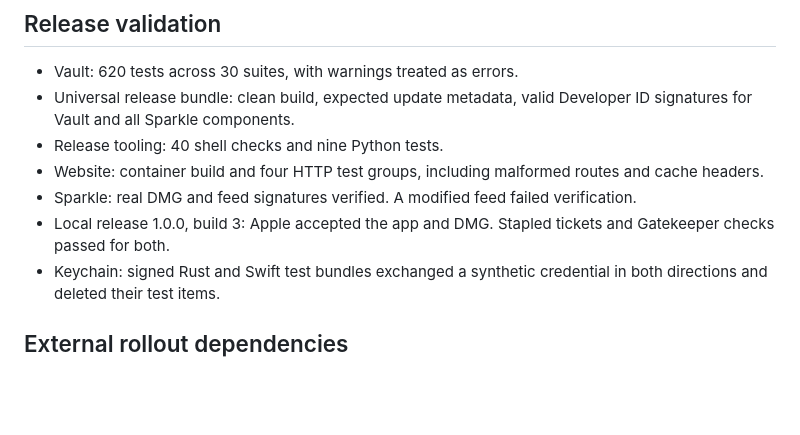
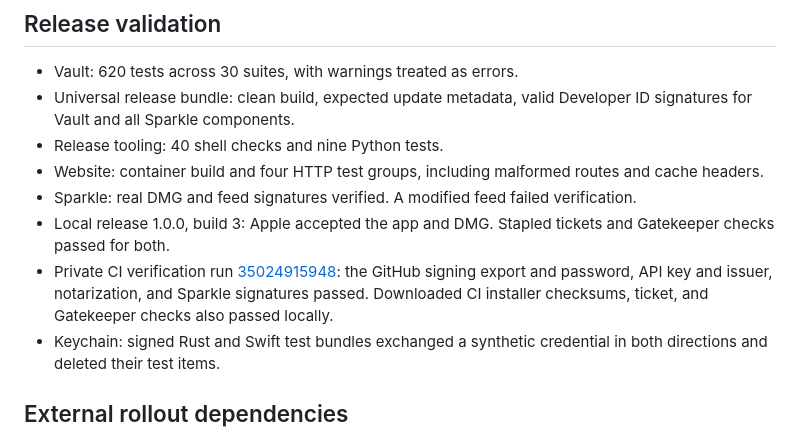
Before and after one commit to lpm-dev/lpm-vault, a Markdown page: SIGNED_UPDATES_LEDGER.md, the part around the change. Drawn GitHub-style; blank space fills up the shorter version.

Commit message:
Document verified signing credentials and local notarization profile

```diff
--- a/SIGNED_UPDATES_LEDGER.md
+++ b/SIGNED_UPDATES_LEDGER.md
@@ -20,6 +20,7 @@ The documentation companion is [docs #226](https://github.com/lpm-dev/rust-clien
 - Website: container build and four HTTP test groups, including malformed routes and cache headers.
 - Sparkle: real DMG and feed signatures verified. A modified feed failed verification.
 - Local release 1.0.0, build 3: Apple accepted the app and DMG. Stapled tickets and Gatekeeper checks passed for both.
+- Private CI verification run [35024915948](https://github.com/lpm-dev/lpm-vault/actions/runs/35024915948): the GitHub signing export and password, API key and issuer, notarization, and Sparkle signatures passed. Downloaded CI installer checksums, ticket, and Gatekeeper checks also passed locally.
 - Keychain: signed Rust and Swift test bundles exchanged a synthetic credential in both directions and deleted their test items.
 
 ## External rollout dependencies
```
Also changed, not shown: LPMVault/RELEASING.md (+5 -1 lines).
